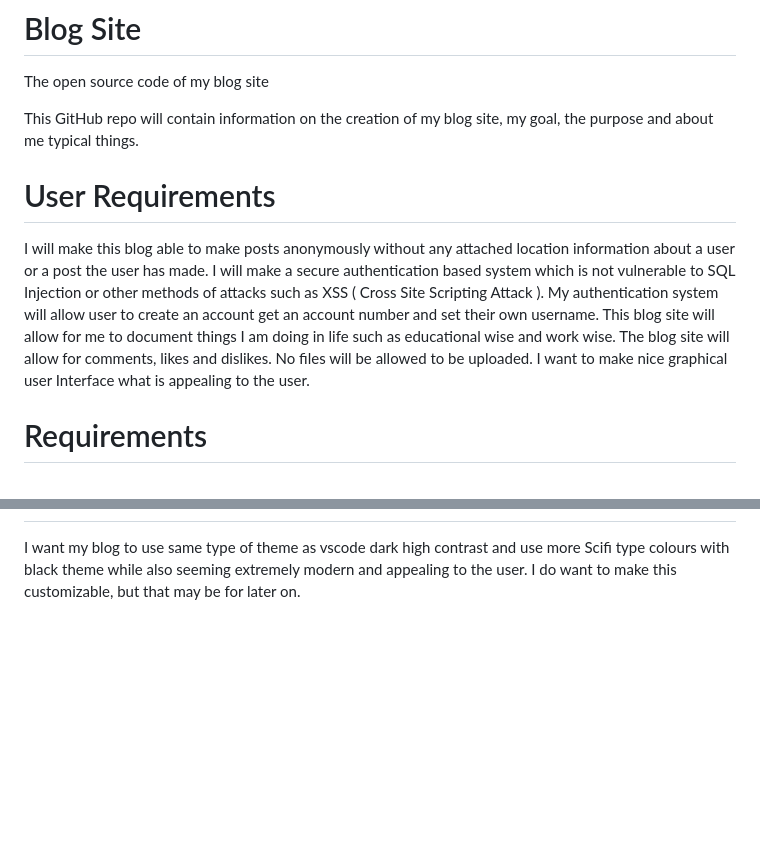
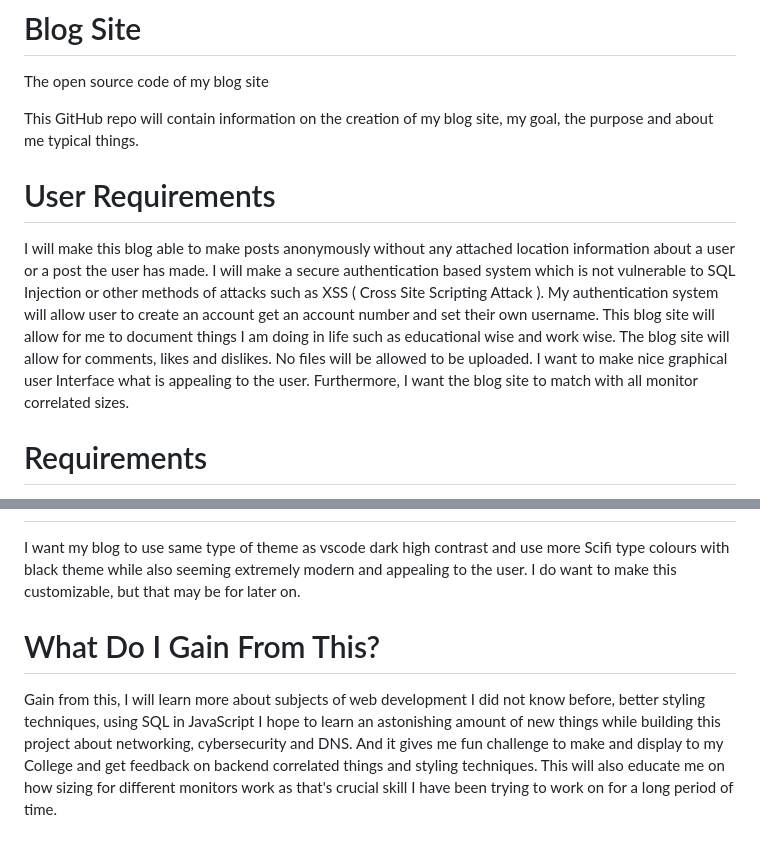
Before and after one commit to MalakiaDaley/Blog-Site, a Markdown page: README.md, 2 parts joined by grey strips. Drawn GitHub-style; blank space fills up the shorter version.

```diff
--- a/README.md
+++ b/README.md
@@ -5,7 +5,7 @@ This GitHub repo will contain information on the creation of my blog site, my go
 
 <h1>User Requirements</h1>
 
-I will make this blog able to make posts anonymously without any attached location information about a user or a post the user has made. I will make a secure authentication based system which is not vulnerable to SQL Injection or other methods of attacks such as XSS ( Cross Site Scripting Attack ). My authentication system will allow user to create an account get an account number and set their own username. This blog site will allow for me to document things I am doing in life such as educational wise and work wise. The blog site will allow for comments, likes and dislikes. No files will be allowed to be uploaded. I want to make nice graphical user Interface what is appealing to the user.
+I will make this blog able to make posts anonymously without any attached location information about a user or a post the user has made. I will make a secure authentication based system which is not vulnerable to SQL Injection or other methods of attacks such as XSS ( Cross Site Scripting Attack ). My authentication system will allow user to create an account get an account number and set their own username. This blog site will allow for me to document things I am doing in life such as educational wise and work wise. The blog site will allow for comments, likes and dislikes. No files will be allowed to be uploaded. I want to make nice graphical user Interface what is appealing to the user. Furthermore, I want the blog site to match with all monitor correlated sizes.
 
 <h1>Requirements</h1>
 
@@ -43,3 +43,7 @@ Login Page - This is where you will sign in using the account number you was giv
 <h1>Colour Scheme</h1>
 
 I want my blog to use same type of theme as vscode dark high contrast and use more Scifi type colours with black theme while also seeming extremely modern and appealing to the user. I do want to make this customizable, but that may be for later on.
+
+<h1>What Do I Gain From This?</h1>
+
+Gain from this, I will learn more about subjects of web development I did not know before, better styling techniques, using SQL in JavaScript I hope to learn an astonishing amount of new things while building this project about networking, cybersecurity and DNS. And it gives me fun challenge to make and display to my College and get feedback on backend correlated things and styling techniques. This will also educate me on how sizing for different monitors work as that's crucial skill I have been trying to work on for a long period of time.
```
